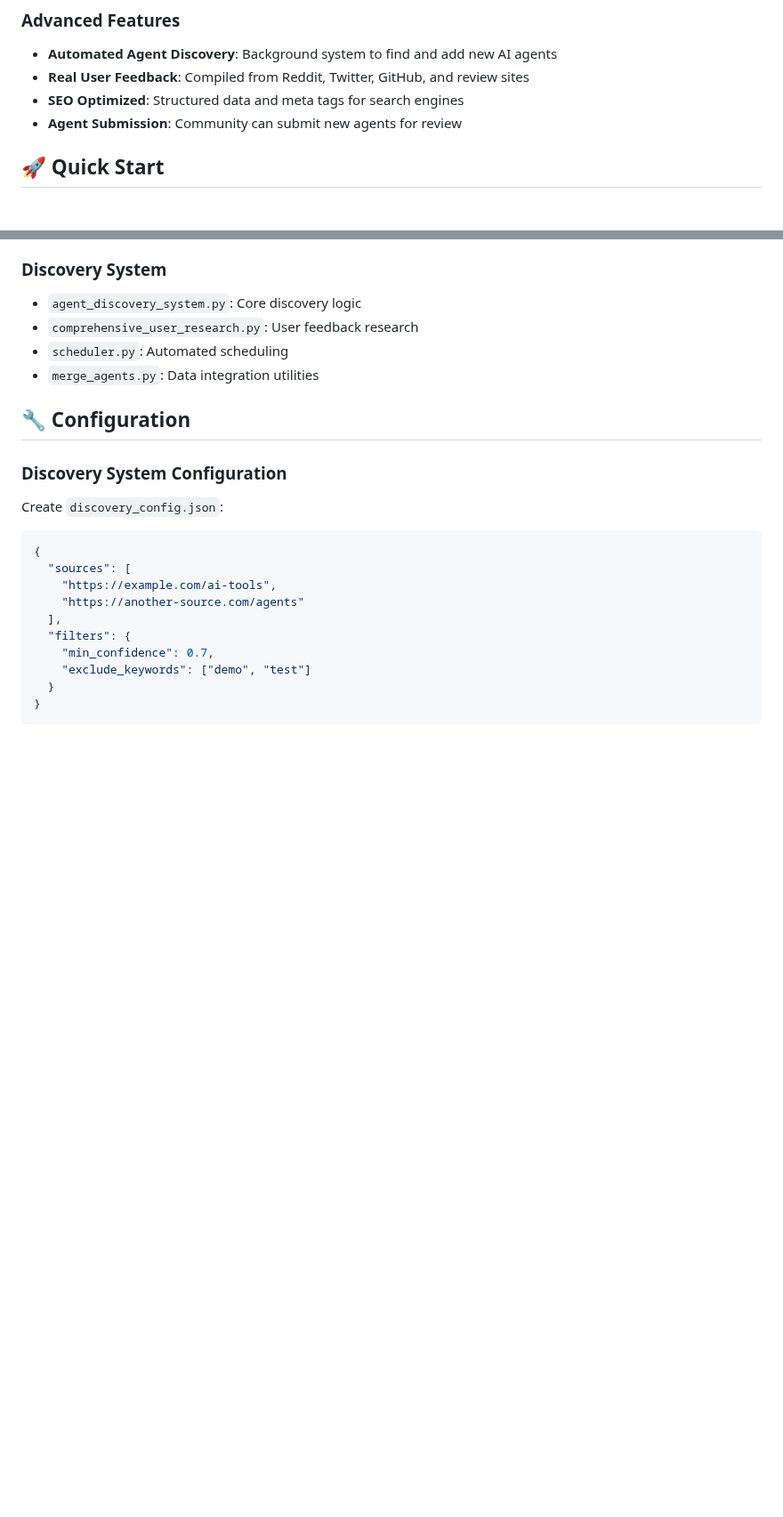
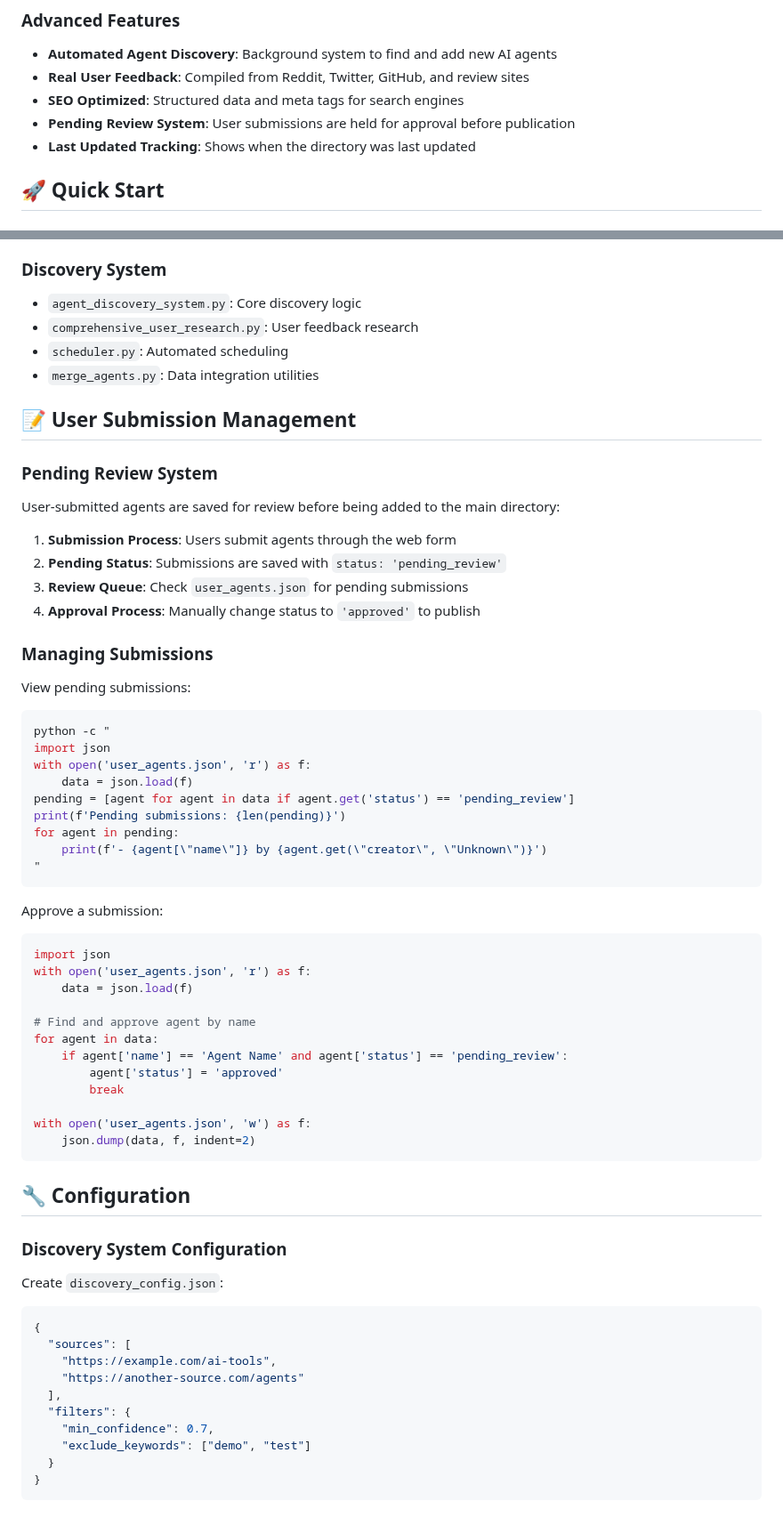
Before and after one commit to vishwastam/ai-agents-directory, a Markdown page: README.md, 2 parts joined by grey strips. Shown at 89% size. Rendered like a GitHub page; blank space fills up the shorter version.

Commit message:
Document pending review system and submission management

````diff
--- a/README.md
+++ b/README.md
@@ -15,7 +15,8 @@ A comprehensive, user-friendly directory of publicly available AI agents with ad
 - **Automated Agent Discovery**: Background system to find and add new AI agents
 - **Real User Feedback**: Compiled from Reddit, Twitter, GitHub, and review sites
 - **SEO Optimized**: Structured data and meta tags for search engines
-- **Agent Submission**: Community can submit new agents for review
+- **Pending Review System**: User submissions are held for approval before publication
+- **Last Updated Tracking**: Shows when the directory was last updated
 
 ## 🚀 Quick Start
 
@@ -102,6 +103,46 @@ python scheduler.py
 - `comprehensive_user_research.py`: User feedback research
 - `scheduler.py`: Automated scheduling
 - `merge_agents.py`: Data integration utilities
+
+## 📝 User Submission Management
+
+### Pending Review System
+User-submitted agents are saved for review before being added to the main directory:
+
+1. **Submission Process**: Users submit agents through the web form
+2. **Pending Status**: Submissions are saved with `status: 'pending_review'`
+3. **Review Queue**: Check `user_agents.json` for pending submissions
+4. **Approval Process**: Manually change status to `'approved'` to publish
+
+### Managing Submissions
+View pending submissions:
+```bash
+python -c "
+import json
+with open('user_agents.json', 'r') as f:
+    data = json.load(f)
+pending = [agent for agent in data if agent.get('status') == 'pending_review']
+print(f'Pending submissions: {len(pending)}')
+for agent in pending:
+    print(f'- {agent[\"name\"]} by {agent.get(\"creator\", \"Unknown\")}')
+"
+```
+
+Approve a submission:
+```python
+import json
+with open('user_agents.json', 'r') as f:
+    data = json.load(f)
+
+# Find and approve agent by name
+for agent in data:
+    if agent['name'] == 'Agent Name' and agent['status'] == 'pending_review':
+        agent['status'] = 'approved'
+        break
+
+with open('user_agents.json', 'w') as f:
+    json.dump(data, f, indent=2)
+```
 
 ## 🔧 Configuration
 
````
Also changed, not shown: other parts of README.md (+1 -1 lines).
